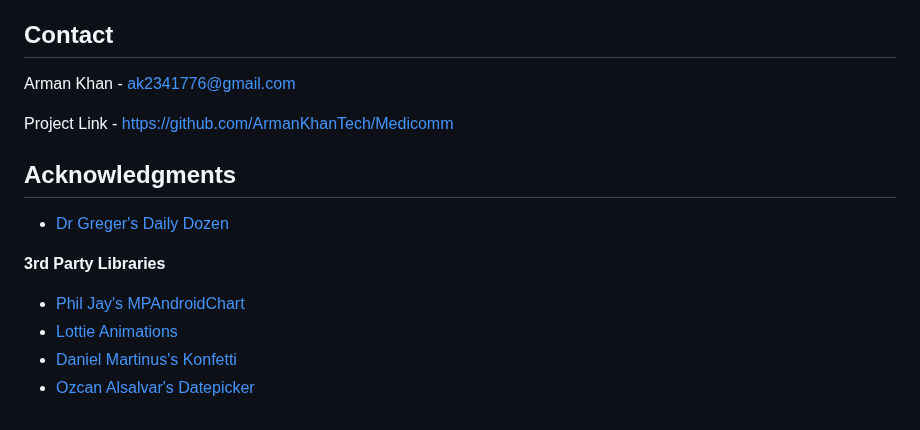
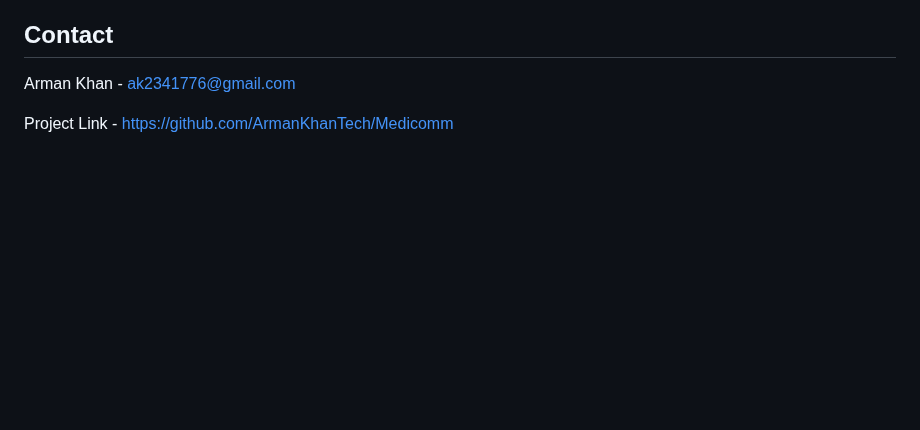
Before and after one commit to ArmanKhanTech/Medicomm, a Markdown page: README.md, the part around one of its changes. Drawn GitHub-style; blank space fills up the shorter version.

```diff
--- a/README.md
+++ b/README.md
@@ -243,19 +249,6 @@ Project Link - [https://github.com/ArmanKhanTech/Medicomm](https://github.com/Ar
 
 
 
-<!-- ACKNOWLEDGMENTS -->
-## Acknowledgments
-
-* [Dr Greger's Daily Dozen](https://github.com/nutritionfactsorg/daily-dozen-android)
-
-**3rd Party Libraries**
-* [Phil Jay's MPAndroidChart](https://github.com/PhilJay/MPAndroidChart)
-* [Lottie Animations](https://github.com/airbnb/lottie-android)
-* [Daniel Martinus's Konfetti](https://github.com/DanielMartinus/Konfetti)
-* [Ozcan Alsalvar's Datepicker](https://github.com/OzcanAlasalvar/DatePicker)
-
-
-
 <!-- MARKDOWN LINKS & IMAGES -->
 [contributors-shield]: https://img.shields.io/github/contributors/ArmanKhanTech/Medicomm.svg?style=for-the-badge
 [contributors-url]: https://github.com/ArmanKhanTech/Medicomm/graphs/contributors
```
Also changed, not shown: other parts of README.md (+13 -7 lines).
